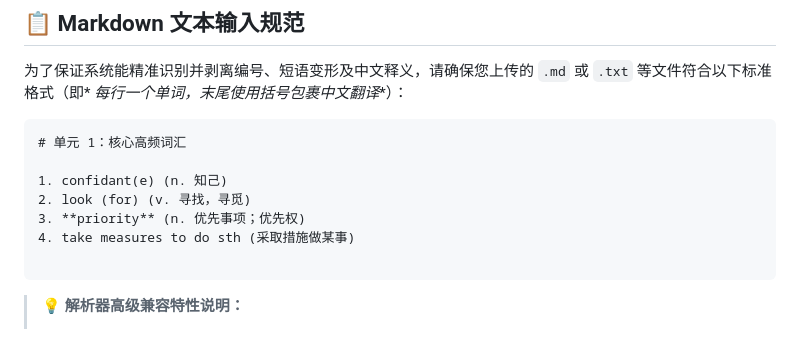
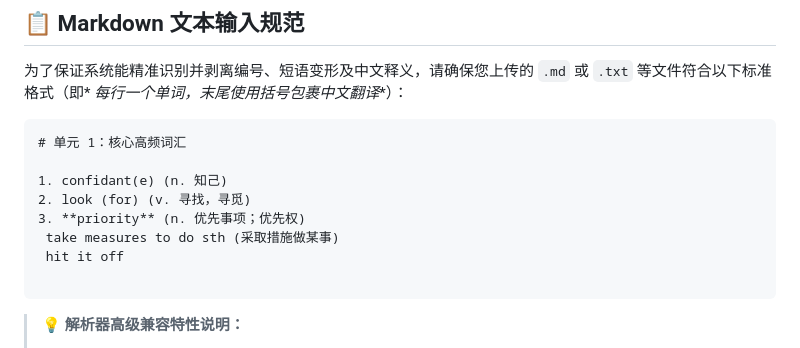
Before and after one commit to linphone-young/Text2Voice_local_html, a Markdown page: README.md, the part around the change. Drawn GitHub-style.

Commit message:
更新README.md测试文本

````diff
--- a/README.md
+++ b/README.md
@@ -100,7 +100,8 @@ python app.py
 1. confidant(e) (n. 知己)
 2. look (for) (v. 寻找，寻觅)
 3. **priority** (n. 优先事项；优先权)
-4. take measures to do sth (采取措施做某事)
+ take measures to do sth (采取措施做某事)
+ hit it off
 
 ```
 
````
